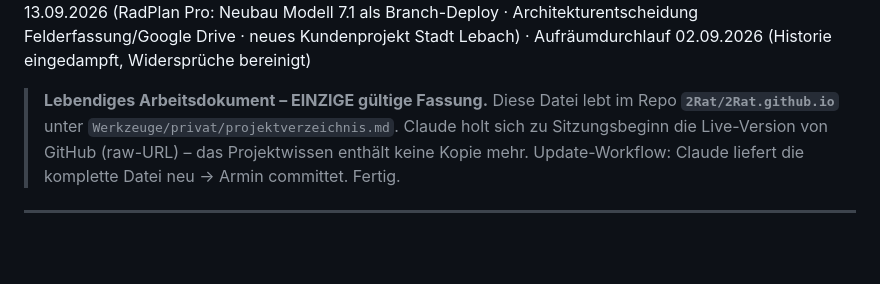
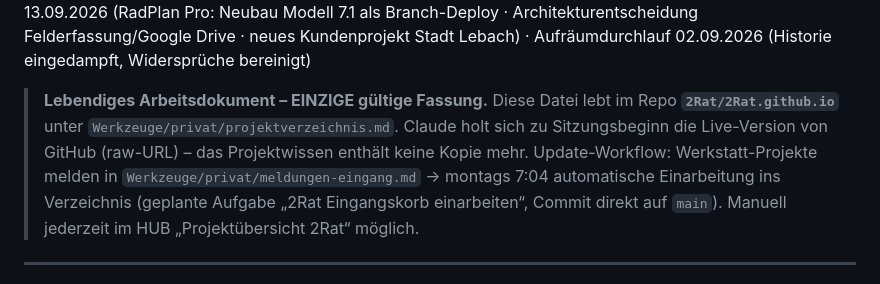
Before and after one commit to 2Rat/2Rat.github.io, a Markdown page: Werkzeuge/privat/projektverzeichnis.md, the part around the change. GitHub-like rendering; blank space fills up the shorter version.

Commit message:
Projektverzeichnis: Update-Workflow auf Eingangskorb + Automatik umgestellt
Co-Authored-By: Claude Opus 5.5 <noreply@anthropic.com>
Claude-Session: https://claude.ai/code/session_01WB3QHVn2QyU5ZmqRFgWvqU

```diff
--- a/Werkzeuge/privat/projektverzeichnis.md
+++ b/Werkzeuge/privat/projektverzeichnis.md
@@ -4,7 +4,7 @@ Armin Jung · Radverkehrsplaner EIPOS · www.2rat.org
 Stand: 03.10.2026
 Anzahl Vorhaben (konsolidiert): 41
 Quellen: Fassung 05.05.2026 · fortgeschrieben über 📮-Meldungen aus den Werkstatt-Projekten (Historie je Vorhaben) · letzte Meldungen 03.10.2026 (AGFK-Übersichtsseite: neue Symbol-Kacheln, index.html Stand 10/2026 geliefert) · davor 02.10.2026 (Einbahnstraßen-Scan: Entscheidung bundesweit mit Live-Abfrage je Gemeinde · Overpass-Testseite v2 geliefert) · davor 30.09.2026 (AGFK-Kennenlern-Zugänge im Portal abgelaufen · AGFK-Vorschau für drei Werkzeuge bis 31.10.2026 befristet · AGFK-SL: Stichproben-Durchsicht im Oktober, Freischaltung unter eigener AGFK-Subdomain geplant 02.11.2026) · davor 22.09.2026 (AGFK-SL: Angebot und Nutzungsvereinbarung versendet · RadPlan Pro `neubau` mit Unfallatlas live, erster Echtfall L 114) · davor 21.09.2026 (Geodaten-Lizenz durch MUKMAV bestätigt · Unfallatlas-Modul · Zuständigkeiten v41, Projekt-Check v9, VwV-StVO v9 · beide Repos gleichauf) · davor 17.09.2026 (Projekt-Check v8 mit Geodatenabgleich und Konfliktprüfung · eine Quelldatei für AGFK- und 2Rat-Fassung · LfS-Inhalte AGFK-SL 02.09.) · davor 13.09.2026 (RadPlan Pro: Neubau Modell 7.1 als Branch-Deploy · Architekturentscheidung Felderfassung/Google Drive · neues Kundenprojekt Stadt Lebach) · Aufräumdurchlauf 02.09.2026 (Historie eingedampft, Widersprüche bereinigt)
-> **Lebendiges Arbeitsdokument – EINZIGE gültige Fassung.** Diese Datei lebt im Repo **`2Rat/2Rat.github.io`** unter `Werkzeuge/privat/projektverzeichnis.md`. Claude holt sich zu Sitzungsbeginn die Live-Version von GitHub (raw-URL) – das Projektwissen enthält keine Kopie mehr. Update-Workflow: Claude liefert die komplette Datei neu → Armin committet. Fertig.
+> **Lebendiges Arbeitsdokument – EINZIGE gültige Fassung.** Diese Datei lebt im Repo **`2Rat/2Rat.github.io`** unter `Werkzeuge/privat/projektverzeichnis.md`. Claude holt sich zu Sitzungsbeginn die Live-Version von GitHub (raw-URL) – das Projektwissen enthält keine Kopie mehr. Update-Workflow: Werkstatt-Projekte melden in `Werkzeuge/privat/meldungen-eingang.md` → montags 7:04 automatische Einarbeitung ins Verzeichnis (geplante Aufgabe „2Rat Eingangskorb einarbeiten“, Commit direkt auf `main`). Manuell jederzeit im HUB „Projektübersicht 2Rat“ möglich.
 ---
 🔥 AKUT – Das zählt jetzt
 Wann	Was	Wo
```
